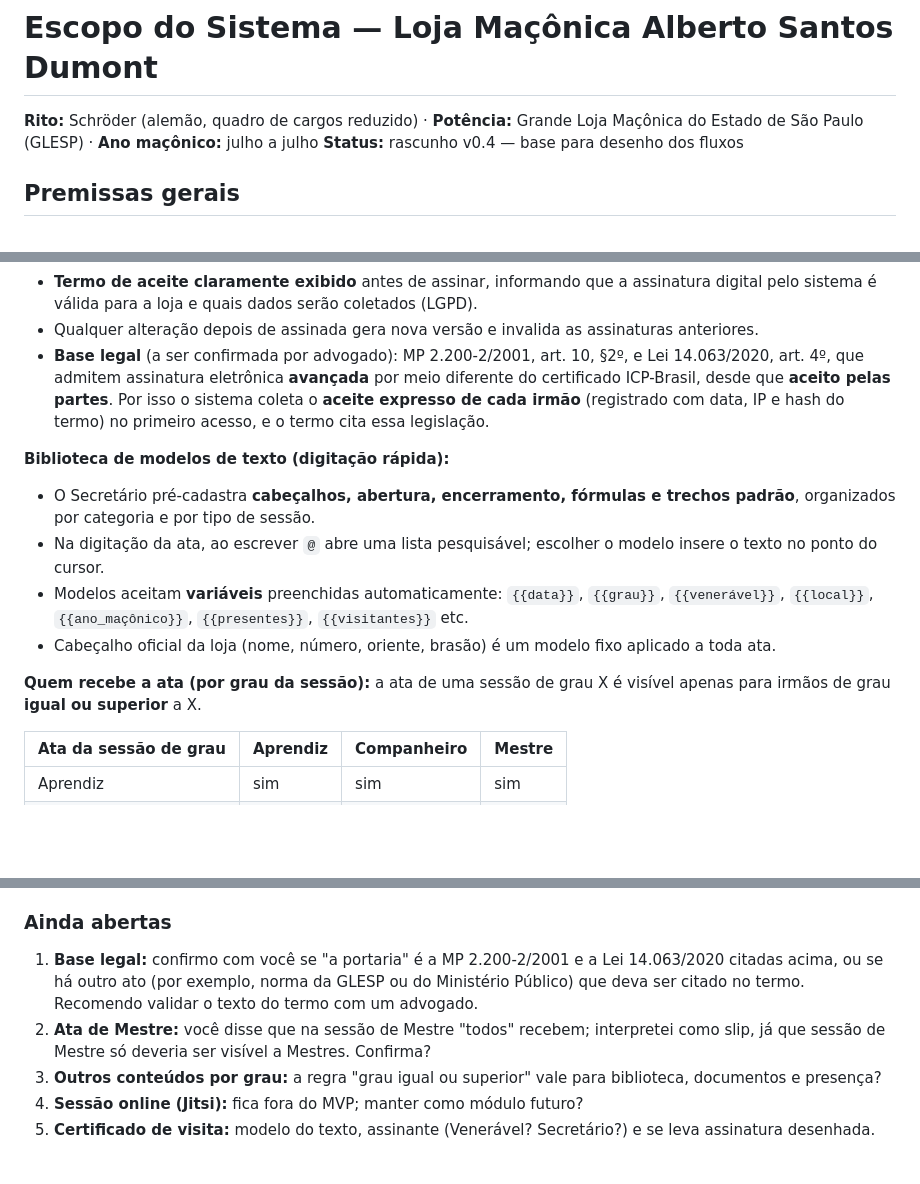
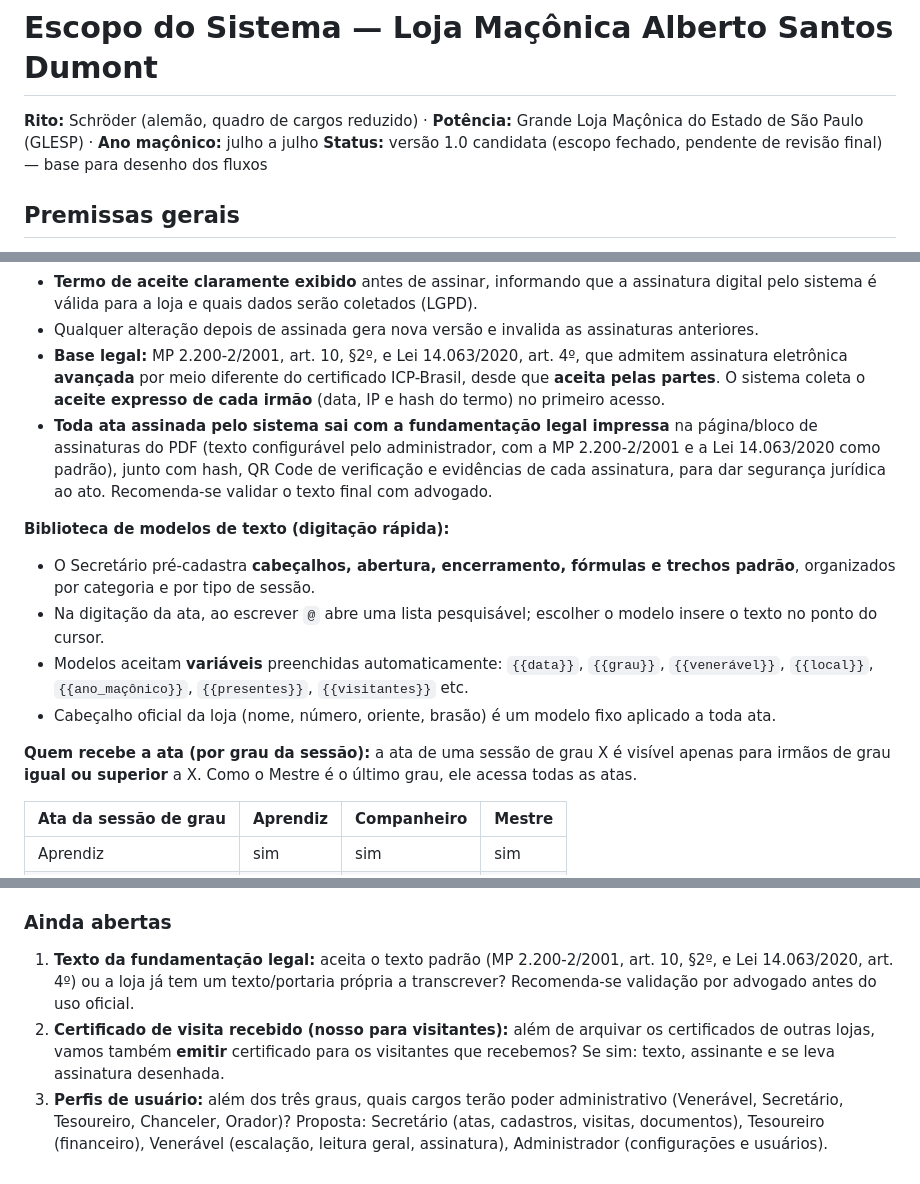
Before and after one commit to JvPawlowicz/sistemalojamaconicaalbertosantosdumont, a Markdown page: docs/ESCOPO.md, 3 parts joined by grey strips. Drawn GitHub-style; blank space fills up the shorter version.

```diff
--- a/docs/ESCOPO.md
+++ b/docs/ESCOPO.md
@@ -1,7 +1,7 @@
 # Escopo do Sistema — Loja Maçônica Alberto Santos Dumont
 
 **Rito:** Schröder (alemão, quadro de cargos reduzido) · **Potência:** Grande Loja Maçônica do Estado de São Paulo (GLESP) · **Ano maçônico:** julho a julho
-**Status:** rascunho v0.4 — base para desenho dos fluxos
+**Status:** versão 1.0 candidata (escopo fechado, pendente de revisão final) — base para desenho dos fluxos
 
 ## Premissas gerais
 
@@ -67,7 +67,8 @@ Observação: campos de saúde/família têm visibilidade restrita (Venerável,
   - página de verificação: qualquer pessoa autorizada confere se o PDF corresponde ao hash registrado.
 - **Termo de aceite claramente exibido** antes de assinar, informando que a assinatura digital pelo sistema é válida para a loja e quais dados serão coletados (LGPD).
 - Qualquer alteração depois de assinada gera nova versão e invalida as assinaturas anteriores.
-- **Base legal** (a ser confirmada por advogado): MP 2.200-2/2001, art. 10, §2º, e Lei 14.063/2020, art. 4º, que admitem assinatura eletrônica **avançada** por meio diferente do certificado ICP-Brasil, desde que **aceito pelas partes**. Por isso o sistema coleta o **aceite expresso de cada irmão** (registrado com data, IP e hash do termo) no primeiro acesso, e o termo cita essa legislação.
+- **Base legal:** MP 2.200-2/2001, art. 10, §2º, e Lei 14.063/2020, art. 4º, que admitem assinatura eletrônica **avançada** por meio diferente do certificado ICP-Brasil, desde que **aceita pelas partes**. O sistema coleta o **aceite expresso de cada irmão** (data, IP e hash do termo) no primeiro acesso.
+- **Toda ata assinada pelo sistema sai com a fundamentação legal impressa** na página/bloco de assinaturas do PDF (texto configurável pelo administrador, com a MP 2.200-2/2001 e a Lei 14.063/2020 como padrão), junto com hash, QR Code de verificação e evidências de cada assinatura, para dar segurança jurídica ao ato. Recomenda-se validar o texto final com advogado.
 
 **Biblioteca de modelos de texto (digitação rápida):**
 - O Secretário pré-cadastra **cabeçalhos, abertura, encerramento, fórmulas e trechos padrão**, organizados por categoria e por tipo de sessão.
@@ -75,7 +76,7 @@ Observação: campos de saúde/família têm visibilidade restrita (Venerável,
 - Modelos aceitam **variáveis** preenchidas automaticamente: `{{data}}`, `{{grau}}`, `{{venerável}}`, `{{local}}`, `{{ano_maçônico}}`, `{{presentes}}`, `{{visitantes}}` etc.
 - Cabeçalho oficial da loja (nome, número, oriente, brasão) é um modelo fixo aplicado a toda ata.
 
-**Quem recebe a ata (por grau da sessão):** a ata de uma sessão de grau X é visível apenas para irmãos de grau **igual ou superior** a X.
+**Quem recebe a ata (por grau da sessão):** a ata de uma sessão de grau X é visível apenas para irmãos de grau **igual ou superior** a X. Como o Mestre é o último grau, ele acessa todas as atas.
 
 | Ata da sessão de grau | Aprendiz | Companheiro | Mestre |
 |---|---|---|---|
@@ -228,8 +263,6 @@ Django 5 + PostgreSQL; HTMX + Alpine.js; Tailwind CSS (com DaisyUI); Lucide Icon
 - Sem votação no sistema por ora. Sem sessão online por ora. Licença MIT. Django. ~20 irmãos, ~4 sessões/mês.
 
 ### Ainda abertas
-1. **Base legal:** confirmo com você se "a portaria" é a MP 2.200-2/2001 e a Lei 14.063/2020 citadas acima, ou se há outro ato (por exemplo, norma da GLESP ou do Ministério Público) que deva ser citado no termo. Recomendo validar o texto do termo com um advogado.
-2. **Ata de Mestre:** você disse que na sessão de Mestre "todos" recebem; interpretei como slip, já que sessão de Mestre só deveria ser visível a Mestres. Confirma?
-3. **Outros conteúdos por grau:** a regra "grau igual ou superior" vale para biblioteca, documentos e presença?
-4. **Sessão online (Jitsi):** fica fora do MVP; manter como módulo futuro?
-5. **Certificado de visita:** modelo do texto, assinante (Venerável? Secretário?) e se leva assinatura desenhada.
+1. **Texto da fundamentação legal:** aceita o texto padrão (MP 2.200-2/2001, art. 10, §2º, e Lei 14.063/2020, art. 4º) ou a loja já tem um texto/portaria própria a transcrever? Recomenda-se validação por advogado antes do uso oficial.
+2. **Certificado de visita recebido (nosso para visitantes):** além de arquivar os certificados de outras lojas, vamos também **emitir** certificado para os visitantes que recebemos? Se sim: texto, assinante e se leva assinatura desenhada.
+3. **Perfis de usuário:** além dos três graus, quais cargos terão poder administrativo (Venerável, Secretário, Tesoureiro, Chanceler, Orador)? Proposta: Secretário (atas, cadastros, visitas, documentos), Tesoureiro (financeiro), Venerável (escalação, leitura geral, assinatura), Administrador (configurações e usuários).
```
Also changed, not shown: other parts of docs/ESCOPO.md (+39 -5 lines).
